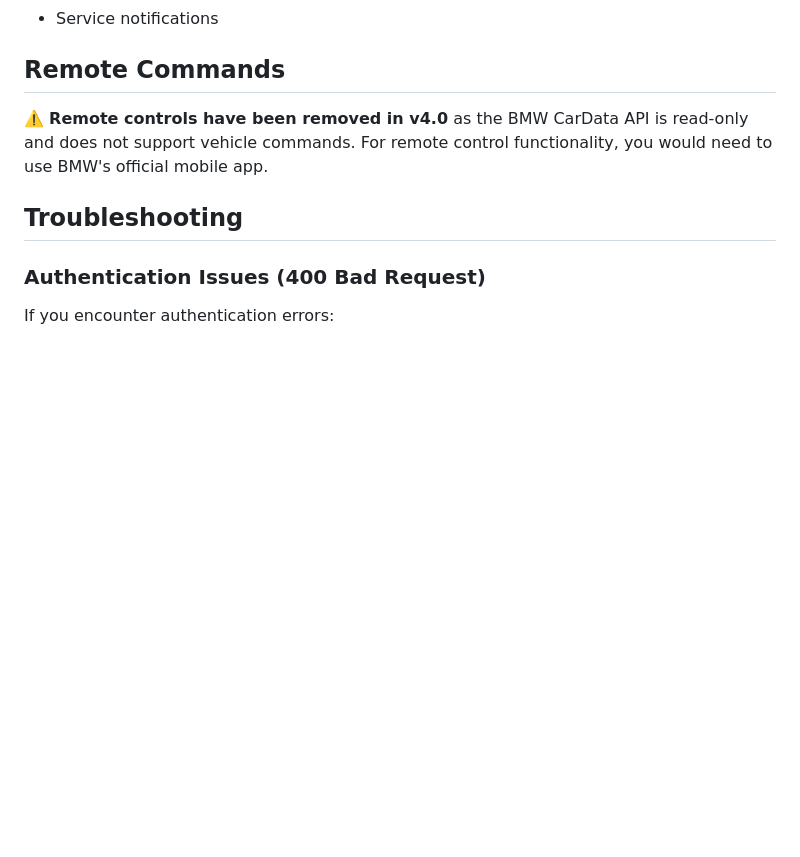
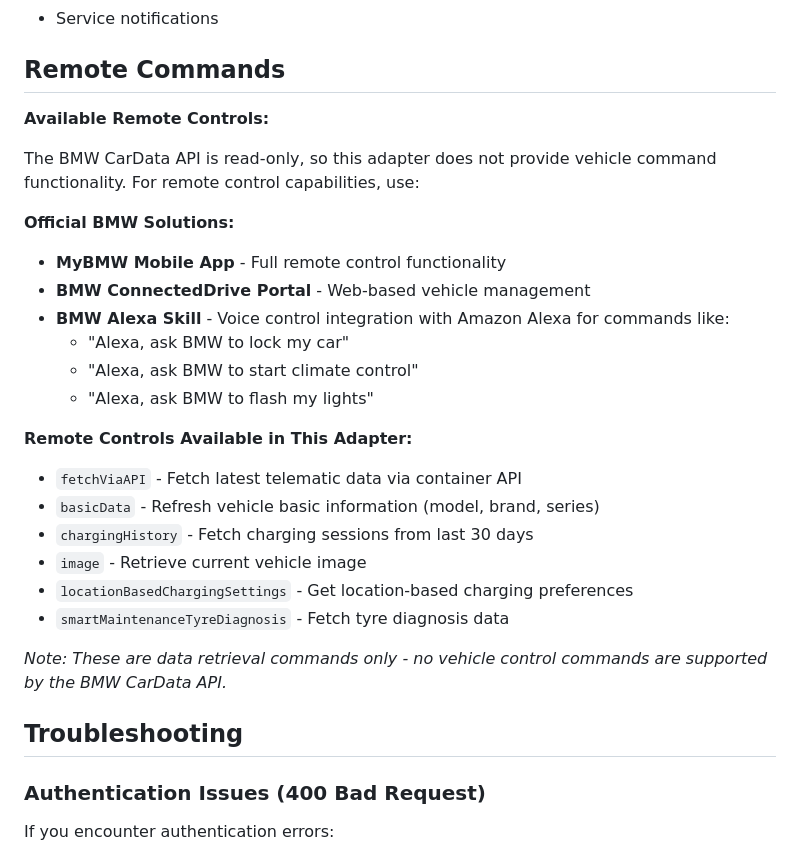
Before and after one commit to TA2k/ioBroker.bmw, a Markdown page: README.md, the part around the change. Drawn GitHub-style; blank space fills up the shorter version.

```diff
--- a/README.md
+++ b/README.md
@@ -139,7 +139,29 @@ The adapter receives real-time updates via MQTT streaming when:
 
 ## Remote Commands
 
-⚠️ **Remote controls have been removed in v4.0** as the BMW CarData API is read-only and does not support vehicle commands. For remote control functionality, you would need to use BMW's official mobile app.
+**Available Remote Controls:**
+
+The BMW CarData API is read-only, so this adapter does not provide vehicle command functionality. For remote control capabilities, use:
+
+**Official BMW Solutions:**
+
+- **MyBMW Mobile App** - Full remote control functionality
+- **BMW ConnectedDrive Portal** - Web-based vehicle management
+- **BMW Alexa Skill** - Voice control integration with Amazon Alexa for commands like:
+  - "Alexa, ask BMW to lock my car"
+  - "Alexa, ask BMW to start climate control"
+  - "Alexa, ask BMW to flash my lights"
+
+**Remote Controls Available in This Adapter:**
+
+- `fetchViaAPI` - Fetch latest telematic data via container API
+- `basicData` - Refresh vehicle basic information (model, brand, series)
+- `chargingHistory` - Fetch charging sessions from last 30 days
+- `image` - Retrieve current vehicle image
+- `locationBasedChargingSettings` - Get location-based charging preferences
+- `smartMaintenanceTyreDiagnosis` - Fetch tyre diagnosis data
+
+*Note: These are data retrieval commands only - no vehicle control commands are supported by the BMW CarData API.*
 
 ## Troubleshooting
 
```
